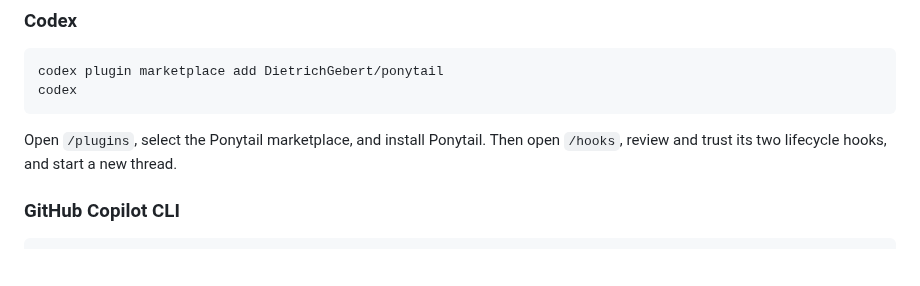
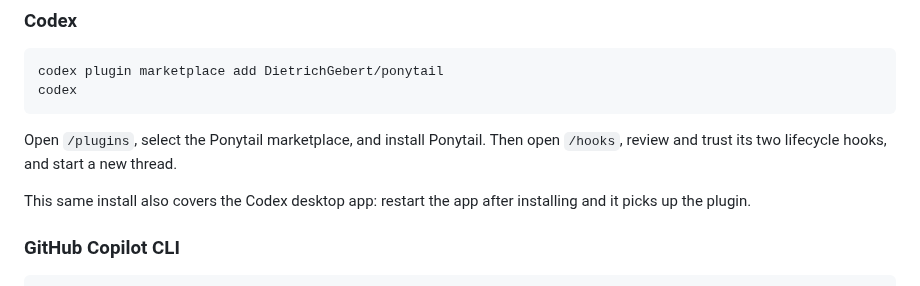
Before and after one commit to dsolisp/gavel, a Markdown page: README.md, the part around the change. Drawn GitHub-style; blank space fills up the shorter version.

Commit message:
docs: note the Codex install also covers the desktop app (#59)

```diff
--- a/README.md
+++ b/README.md
@@ -89,6 +89,8 @@ codex
 
 Open `/plugins`, select the Ponytail marketplace, and install Ponytail. Then
 open `/hooks`, review and trust its two lifecycle hooks, and start a new thread.
+
+This same install also covers the Codex desktop app: restart the app after installing and it picks up the plugin.
 
 ### GitHub Copilot CLI
 
```
